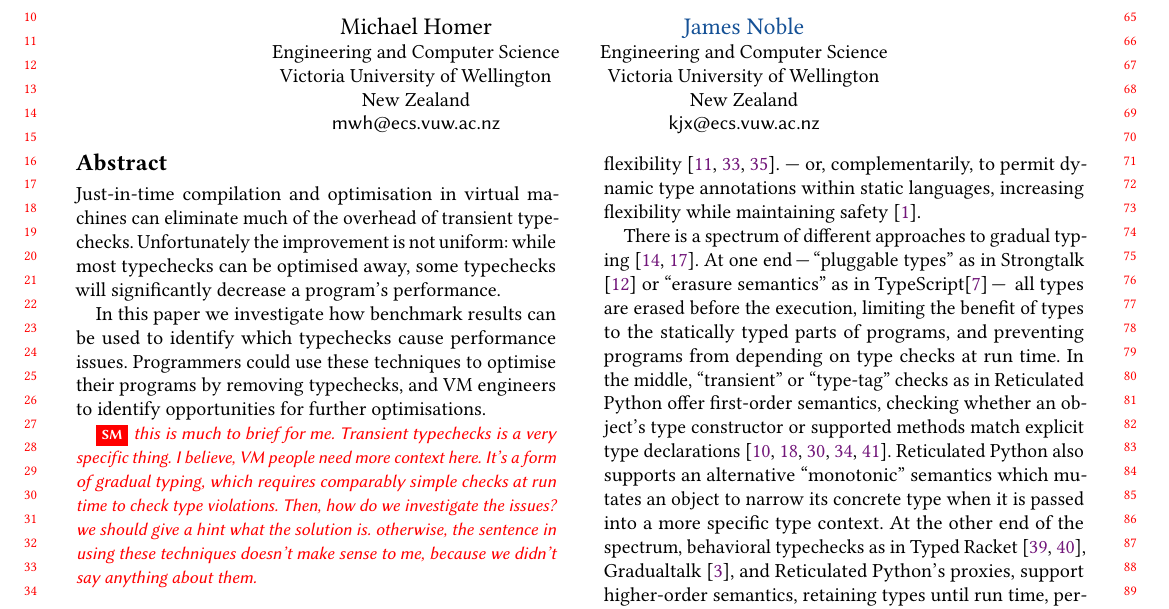
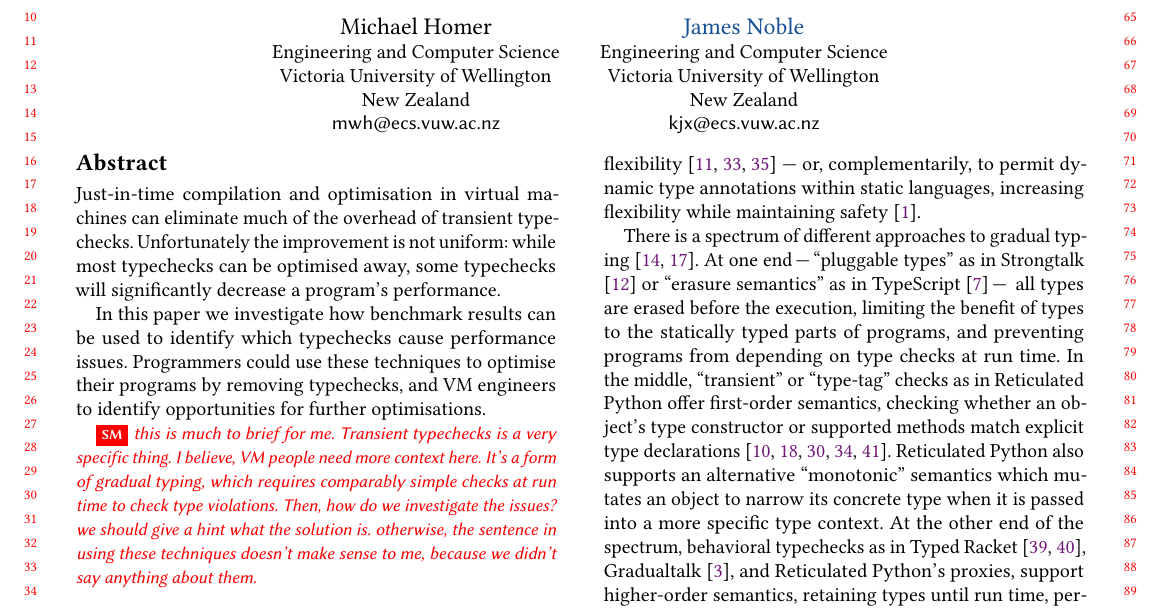
Before and after one commit to smarr/takikawa-paper, a LaTeX paper (paper.tex): part of page 1 of 5, cut so that both start at the same text. Compiled offline with pdfLaTeX.

Commit message:
Superfluous dots and missing spaces
Signed-off-by: Stefan Marr <git@stefan-marr.de>

```diff
--- a/paper.tex
+++ b/paper.tex
@@ -160,7 +160,7 @@ Moth, object-oriented programming}
 
 Gradual Typing aims to add static type annotations to dynamic languages, increasing
 their safety while maintaining flexibility
-\citep{GiladPluggable2004,Siek2006,XXXSiek2015}.
+\citep{GiladPluggable2004,Siek2006,XXXSiek2015}
 --- or, complementarily,
 to permit dynamic type annotations within static languages, increasing
 flexibility while maintaining safety
```
Also changed, not shown: paper.tex (3 more changed lines).
